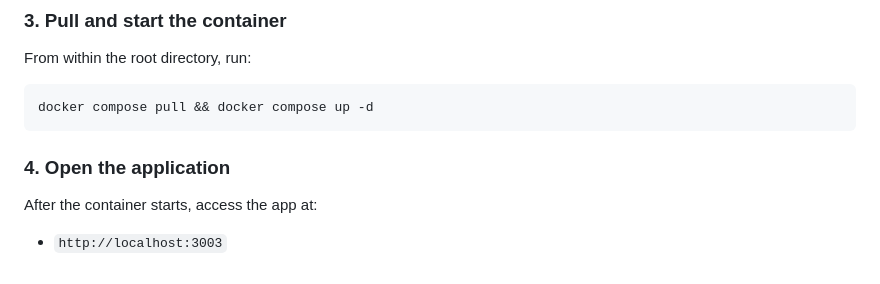
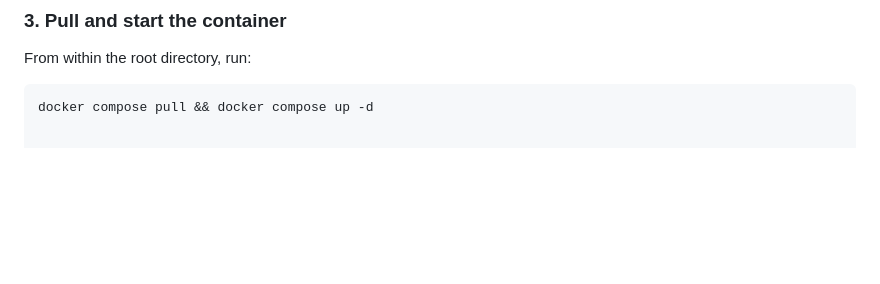
Before and after one commit to Schwoby/work-order-system, a Markdown page: README.md, the part around one of its changes. GitHub-like rendering; blank space fills up the shorter version.

````diff
--- a/README.md
+++ b/README.md
@@ -91,9 +113,3 @@ From within the root directory, run:
 
 ```bash
 docker compose pull && docker compose up -d
-```
-
-### 4. Open the application
-After the container starts, access the app at:
-
-- `http://localhost:3003`
````
Also changed, not shown: other parts of README.md (+30 -8 lines).
